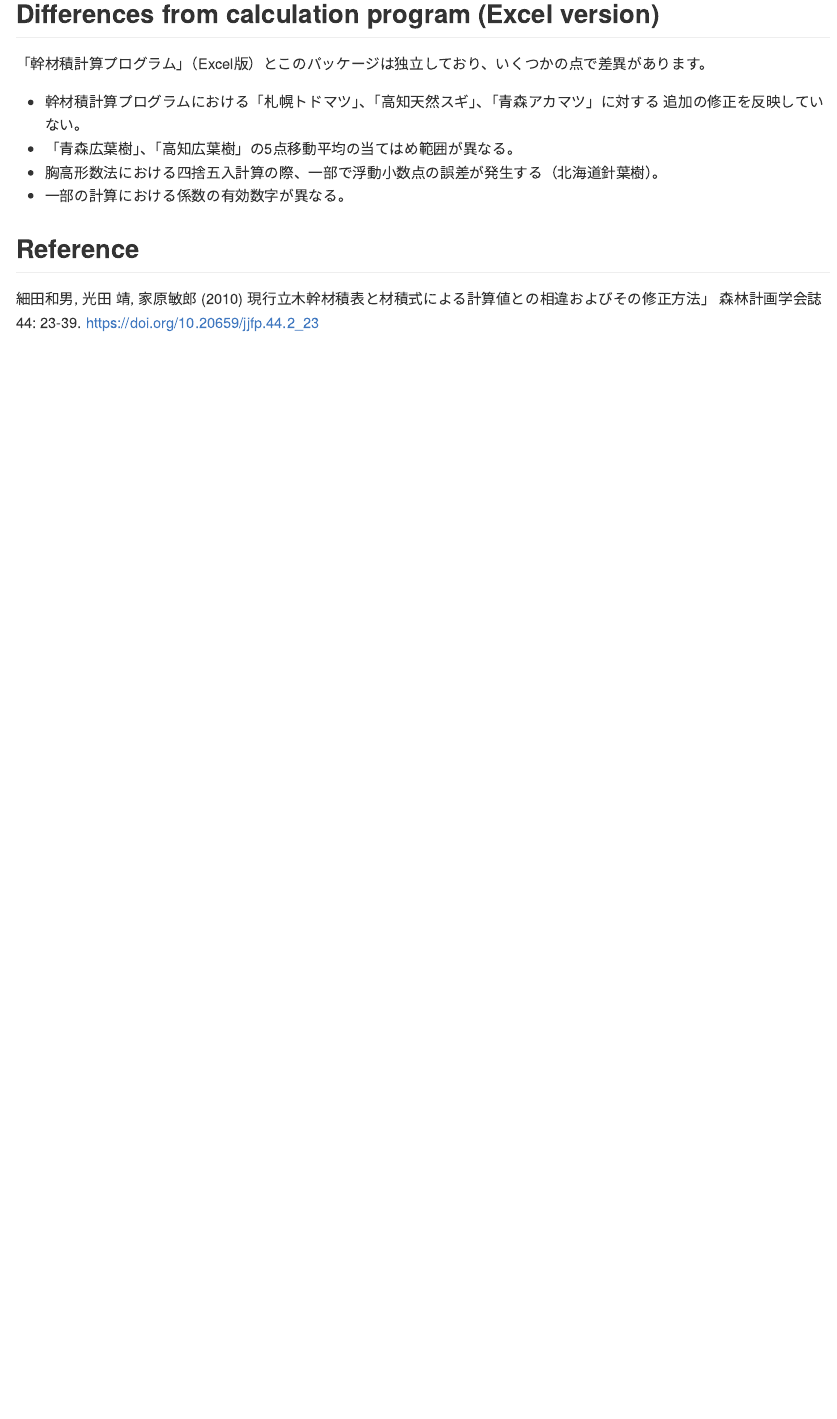
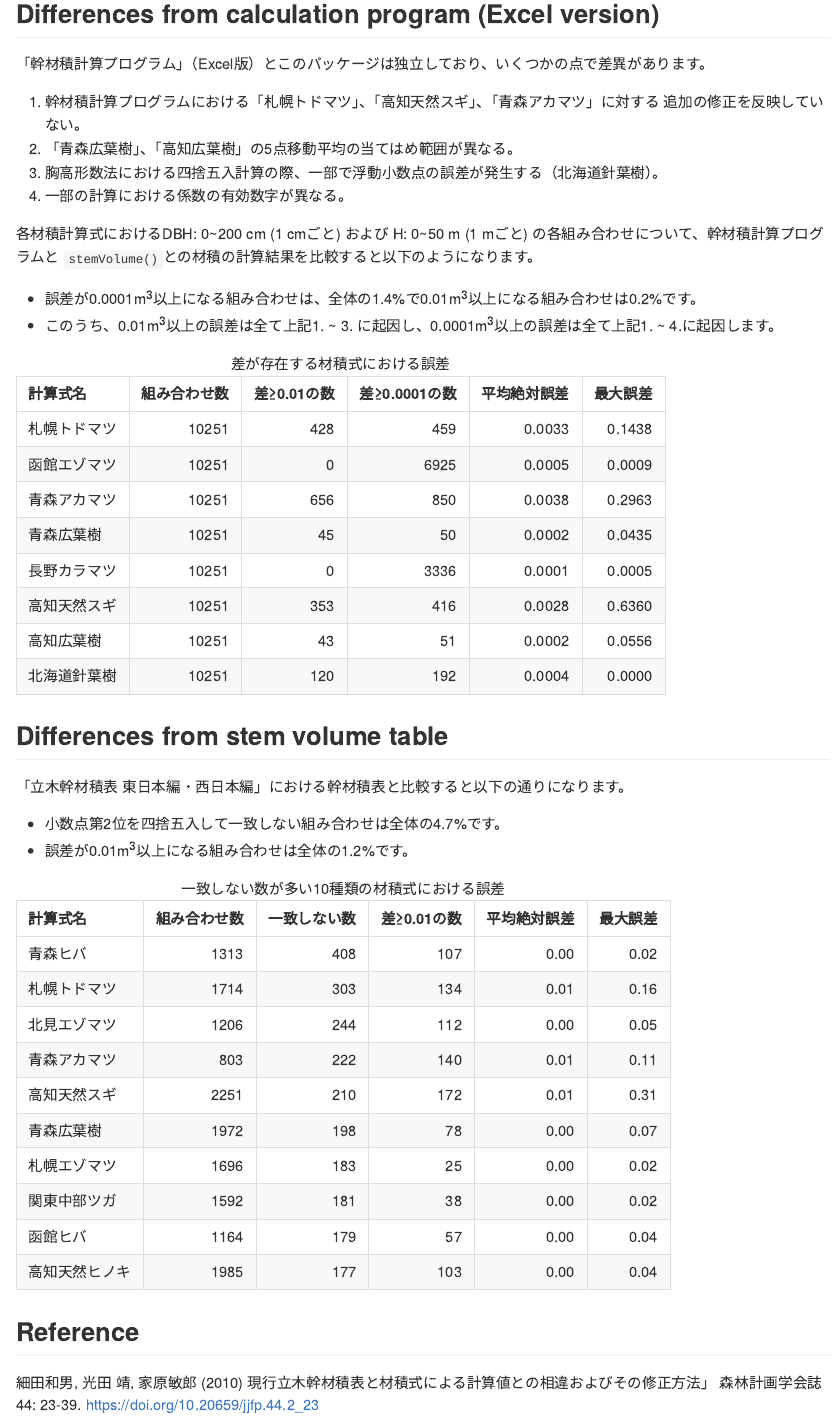
Before and after one commit to dulvrq/stemv, an R Markdown document (README.Rmd): the page in a window 1100 px wide, from 2420 px down. The pictures show the output file README.md that the author committed with the source, drawn offline in the style of GitHub.

Commit message:
Update README/roxygen comments

````diff
--- a/README.Rmd
+++ b/README.Rmd
@@ -121,13 +121,41 @@ purrr::pmap(list(Name = volumeName(dt$Region, dt$Spp),
 
 ## Differences from calculation program (Excel version)
 
+```{r include=FALSE}
+load("R/sysdata.rda")
+```
+
 「幹材積計算プログラム」（Excel版）とこのパッケージは独立しており、いくつかの点で差異があります。
 
-- 幹材積計算プログラムにおける「札幌トドマツ」、「高知天然スギ」、「青森アカマツ」に対する
+1. 幹材積計算プログラムにおける「札幌トドマツ」、「高知天然スギ」、「青森アカマツ」に対する
 追加の修正を反映していない。
-- 「青森広葉樹」、「高知広葉樹」の5点移動平均の当てはめ範囲が異なる。
-- 胸高形数法における四捨五入計算の際、一部で浮動小数点の誤差が発生する（北海道針葉樹）。
-- 一部の計算における係数の有効数字が異なる。
+1. 「青森広葉樹」、「高知広葉樹」の5点移動平均の当てはめ範囲が異なる。
+1. 胸高形数法における四捨五入計算の際、一部で浮動小数点の誤差が発生する（北海道針葉樹）。
+1. 一部の計算における係数の有効数字が異なる。
+
+各材積計算式におけるDBH: 0~200 cm (1 cmごと) および H: 0~50 m (1 mごと) の各組み合わせについて、幹材積計算プログラムと
+`stemVolume()`との材積の計算結果を比較すると以下のようになります。
+
+- 誤差が0.0001m<sup>3</sup>以上になる組み合わせは、全体の`r round(100*list_data_for_readme[[3]]/list_data_for_readme[[1]], 1)`%で0.01m<sup>3</sup>以上になる組み合わせは`r round(100*list_data_for_readme[[2]]/list_data_for_readme[[1]], 1)`%です。
+- このうち、0.01m<sup>3</sup>以上の誤差は全て上記1. ~ 3. に起因し、0.0001m<sup>3</sup>以上の誤差は全て上記1. ~ 4.に起因します。
+
+```{r, echo=FALSE}
+kableExtra::kable(list_data_for_readme[[7]] |> dplyr::filter(`差≥0.0001の数` > 0),
+                  caption = "差が存在する材積式における誤差")
+```
+
+
+## Differences from stem volume table
+
+「立木幹材積表 東日本編・西日本編」における幹材積表と比較すると以下の通りになります。
+
+- 小数点第2位を四捨五入して一致しない組み合わせは全体の`r round(100*list_data_for_readme[[5]]/list_data_for_readme[[4]], 1)`%です。
+- 誤差が0.01m<sup>3</sup>以上になる組み合わせは全体の`r round(100*list_data_for_readme[[6]]/list_data_for_readme[[4]], 1)`%です。
+
+```{r, echo=FALSE}
+kableExtra::kable(list_data_for_readme[[8]] |> dplyr::arrange(dplyr::desc(`一致しない数`)) |> head(10),
+              caption = "一致しない数が多い10種類の材積式における誤差")
+```
 
 ## Reference
 
````
Also changed, not shown: R/sysdata.rda (added), README.md, 11 other files.
